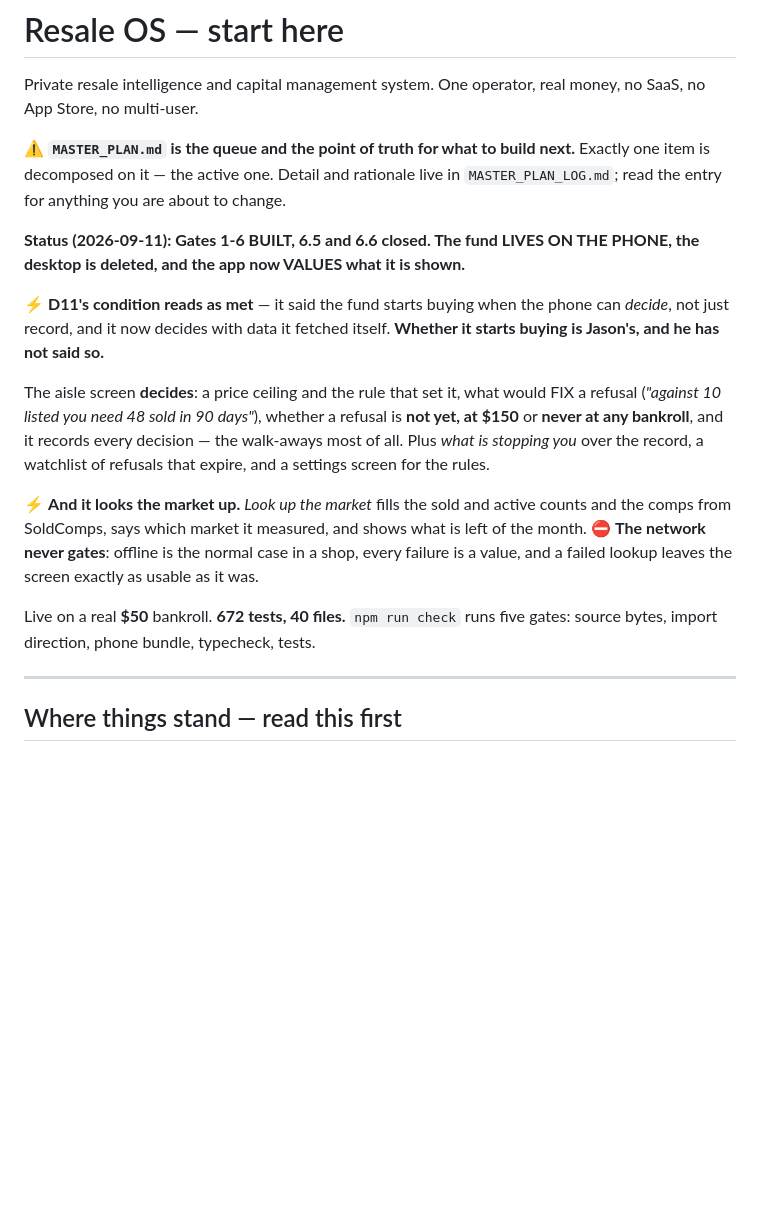
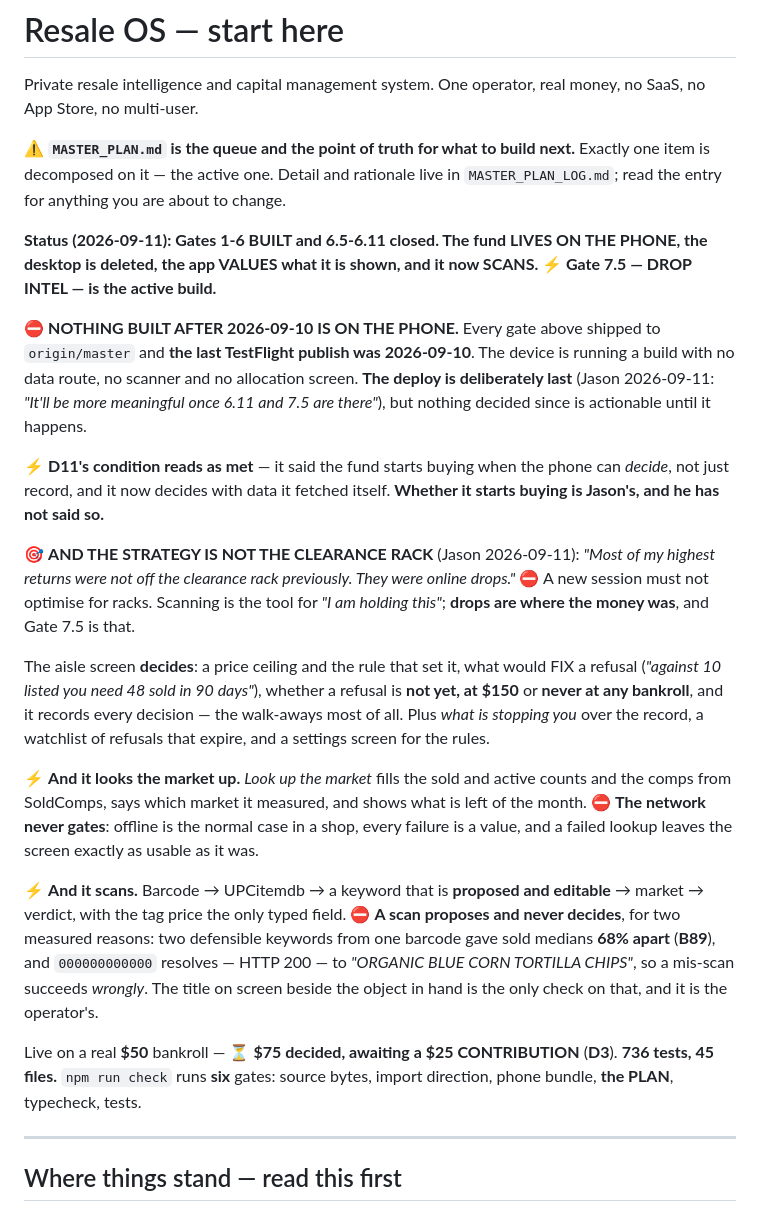
Before and after one commit to jsnyde03/resale-os, a Markdown page: CLAUDE.md, the part around one of its changes. GitHub-like rendering; blank space fills up the shorter version.

```diff
--- a/CLAUDE.md
+++ b/CLAUDE.md
@@ -8,12 +8,25 @@ next.** Exactly one item is decomposed on it — the active one. Detail and
 rationale live in `MASTER_PLAN_LOG.md`; read the entry for anything you are
 about to change.
 
-**Status (2026-09-11): Gates 1-6 BUILT, 6.5 and 6.6 closed. The fund LIVES ON
-THE PHONE, the desktop is deleted, and the app now VALUES what it is shown.**
+**Status (2026-09-11): Gates 1-6 BUILT and 6.5-6.11 closed. The fund LIVES ON
+THE PHONE, the desktop is deleted, the app VALUES what it is shown, and it now
+SCANS. ⚡ Gate 7.5 — DROP INTEL — is the active build.**
+
+⛔ **NOTHING BUILT AFTER 2026-09-10 IS ON THE PHONE.** Every gate above shipped
+to `origin/master` and **the last TestFlight publish was 2026-09-10**. The
+device is running a build with no data route, no scanner and no allocation
+screen. **The deploy is deliberately last** (Jason 2026-09-11: *"It'll be more
+meaningful once 6.11 and 7.5 are there"*), but nothing decided since is
+actionable until it happens.
 
 ⚡ **D11's condition reads as met** — it said the fund starts buying when the
 phone can *decide*, not just record, and it now decides with data it fetched
 itself. **Whether it starts buying is Jason's, and he has not said so.**
+
+🎯 **AND THE STRATEGY IS NOT THE CLEARANCE RACK** (Jason 2026-09-11): *"Most of
+my highest returns were not off the clearance rack previously. They were online
+drops."* ⛔ A new session must not optimise for racks. Scanning is the tool for
+*"I am holding this"*; **drops are where the money was**, and Gate 7.5 is that.
 
 The aisle screen **decides**: a price ceiling and the rule that set it, what would
 FIX a refusal (*"against 10 listed you need 48 sold in 90 days"*), whether a
@@ -27,8 +40,17 @@ what is left of the month. ⛔ **The network never gates**: offline is the norma
 case in a shop, every failure is a value, and a failed lookup leaves the screen
 exactly as usable as it was.
 
-Live on a real **$50** bankroll. **672 tests, 40 files.** `npm run check` runs
-five gates: source bytes, import direction, phone bundle, typecheck, tests.
+⚡ **And it scans.** Barcode → UPCitemdb → a keyword that is **proposed and
+editable** → market → verdict, with the tag price the only typed field.
+⛔ **A scan proposes and never decides**, for two measured reasons: two
+defensible keywords from one barcode gave sold medians **68% apart** (**B89**),
+and `000000000000` resolves — HTTP 200 — to *"ORGANIC BLUE CORN TORTILLA
+CHIPS"*, so a mis-scan succeeds *wrongly*. The title on screen beside the object
+in hand is the only check on that, and it is the operator's.
+
+Live on a real **$50** bankroll — ⏳ **$75 decided, awaiting a $25 CONTRIBUTION**
+(**D3**). **736 tests, 45 files.** `npm run check` runs **six** gates: source
+bytes, import direction, phone bundle, **the PLAN**, typecheck, tests.
 
 ---
 
```
Also changed, not shown: other parts of CLAUDE.md (+45 -7 lines), README.md (+13 -7 lines).
